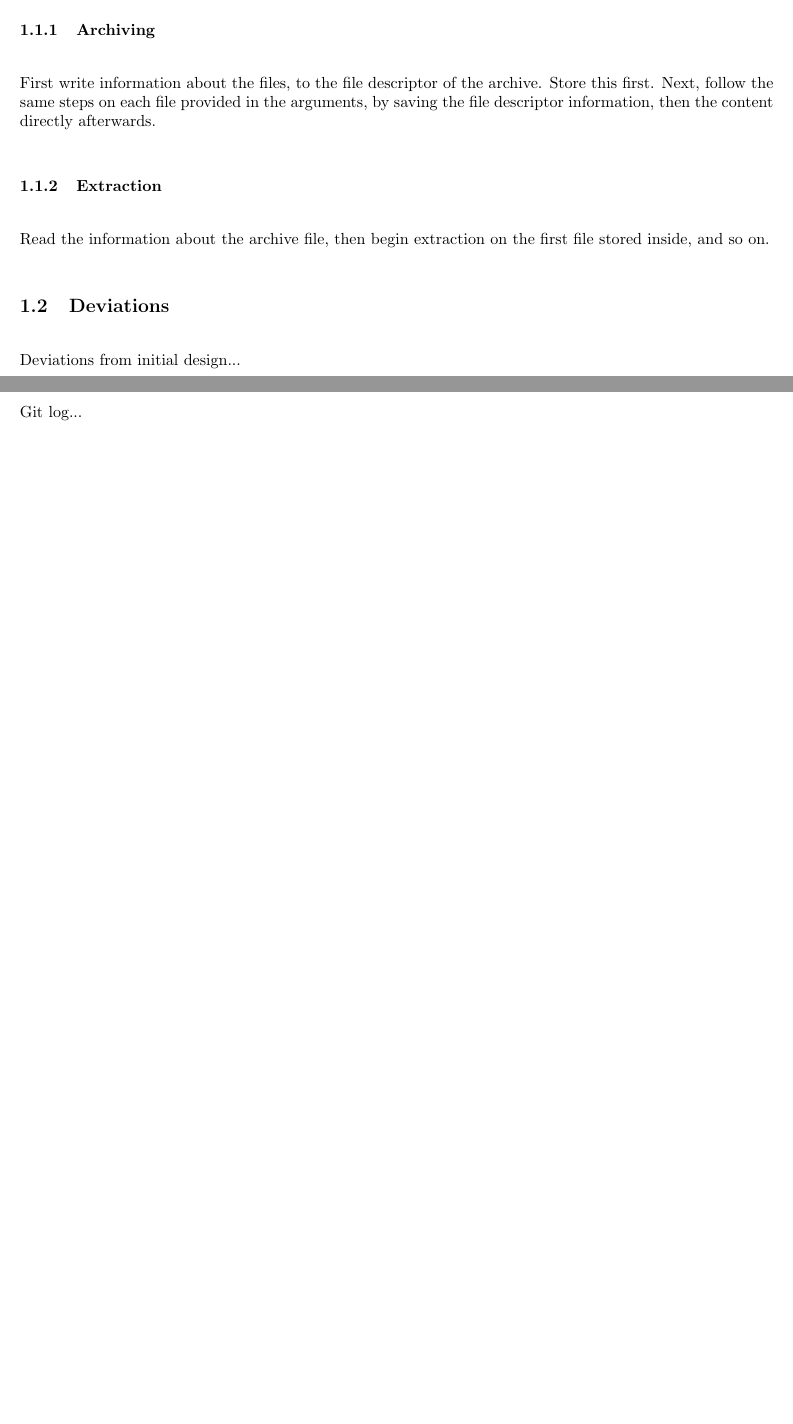
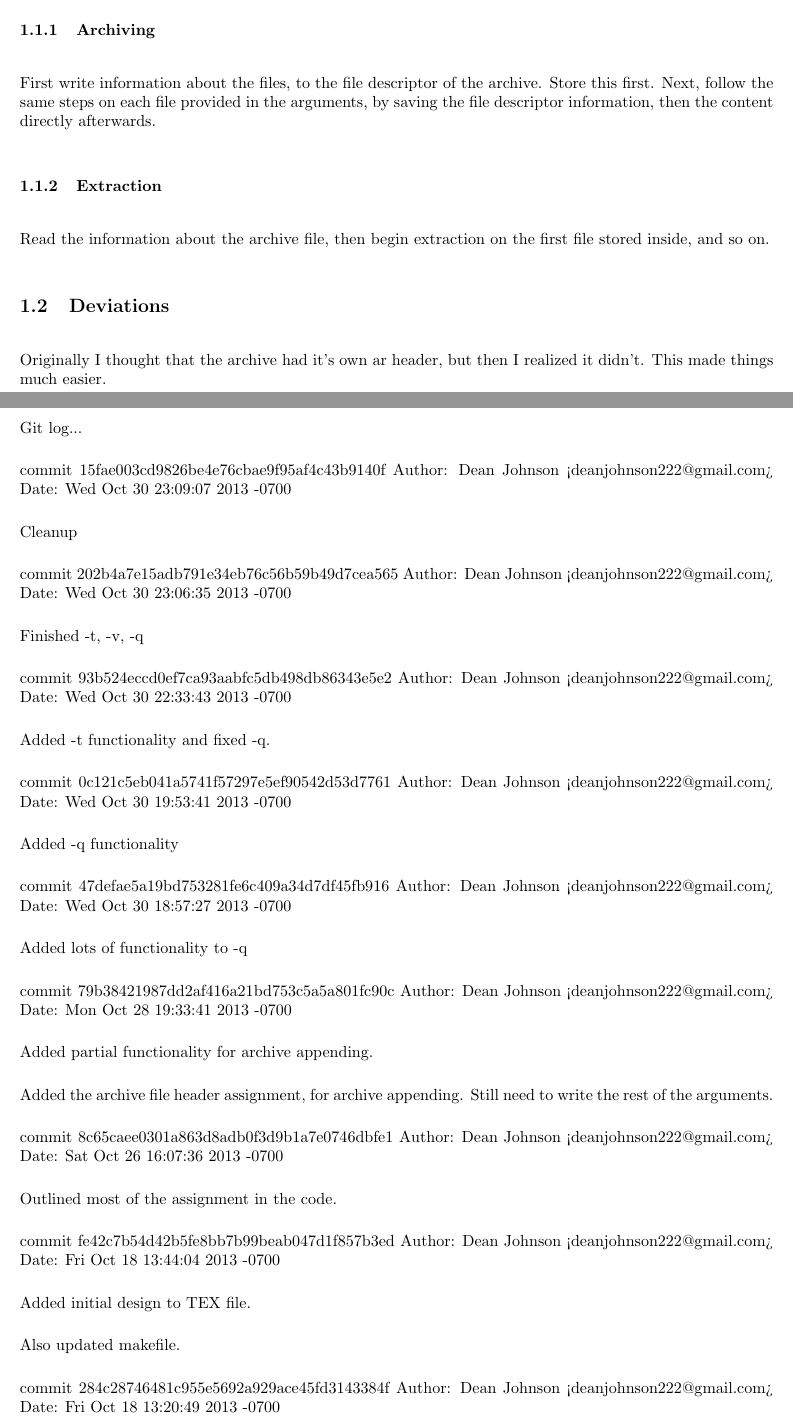
Before and after one commit to dean/cs311, a LaTeX document (proj2/writeup.tex): two parts of pages 1 and 2 of 4 before the commit and two parts of pages 1 and 2 of 5 after it, joined at a grey line, cut so that both start at the same text, the shorter picture padded with empty space. Compiled offline with LaTeX, dvips and Ghostscript.

Commit message:
Minor cleanup.

```diff
--- a/proj2/writeup.tex
+++ b/proj2/writeup.tex
@@ -14,7 +14,8 @@
 \newcommand{\cred}[1]{{\color{red}#1}}
 \newcommand{\cblue}[1]{{\color{blue}#1}}
 
-\usepackage{hyperref}
+\usepackage{longtable, hyperref}
+\newcommand{\longtableendfoot}{Please continue at the next page}
 
 \def\name{Dean Johnson}
 
@@ -47,8 +48,65 @@ file provided in the arguments, by saving the file descriptor information, then
 \subsubsection{Extraction}
 Read the information about the archive file, then begin extraction on the first file stored inside, and so on.
 \subsection{Deviations}
-Deviations from initial design...
+Originally I thought that the archive had it's own ar header, but then I realized it didn't. This made things much easier.
 \clearpage
 
 \section{Work Log}
 Git log...
+
+commit 15fae003cd9826be4e76cbae9f95af4c43b9140f
+Author: Dean Johnson <deanjohnson222@gmail.com>
+Date:   Wed Oct 30 23:09:07 2013 -0700
+
+    Cleanup
+
+commit 202b4a7e15adb791e34eb76c56b59b49d7cea565
+Author: Dean Johnson <deanjohnson222@gmail.com>
+Date:   Wed Oct 30 23:06:35 2013 -0700
+
+    Finished -t, -v, -q
+
+commit 93b524eccd0ef7ca93aabfc5db498db86343e5e2
+Author: Dean Johnson <deanjohnson222@gmail.com>
+Date:   Wed Oct 30 22:33:43 2013 -0700
+
+    Added -t functionality and fixed -q.
+
+commit 0c121c5eb041a5741f57297e5ef90542d53d7761
+Author: Dean Johnson <deanjohnson222@gmail.com>
+Date:   Wed Oct 30 19:53:41 2013 -0700
+
+    Added -q functionality
+
+commit 47defae5a19bd753281fe6c409a34d7df45fb916
+Author: Dean Johnson <deanjohnson222@gmail.com>
+Date:   Wed Oct 30 18:57:27 2013 -0700
+
+    Added lots of functionality to -q
+
+commit 79b38421987dd2af416a21bd753c5a5a801fc90c
+Author: Dean Johnson <deanjohnson222@gmail.com>
+Date:   Mon Oct 28 19:33:41 2013 -0700
+
+    Added partial functionality for archive appending.
+
+    Added the archive file header assignment, for archive appending.
+    Still need to write the rest of the arguments.
+
+commit 8c65caee0301a863d8adb0f3d9b1a7e0746dbfe1
+Author: Dean Johnson <deanjohnson222@gmail.com>
+Date:   Sat Oct 26 16:07:36 2013 -0700
+
+    Outlined most of the assignment in the code.
+
+commit fe42c7b54d42b5fe8bb7b99beab047d1f857b3ed
+Author: Dean Johnson <deanjohnson222@gmail.com>
+Date:   Fri Oct 18 13:44:04 2013 -0700
+
+    Added initial design to TEX file.
+
+    Also updated makefile.
+
+commit 284c28746481c955e5692a929ace45fd3143384f
+Author: Dean Johnson <deanjohnson222@gmail.com>
+Date:   Fri Oct 18 13:20:49 2013 -0700
```
Also changed, not shown: proj2/writeup.pdf (deleted), proj2/writeup.tex (33 more changed lines), 1 other file.
